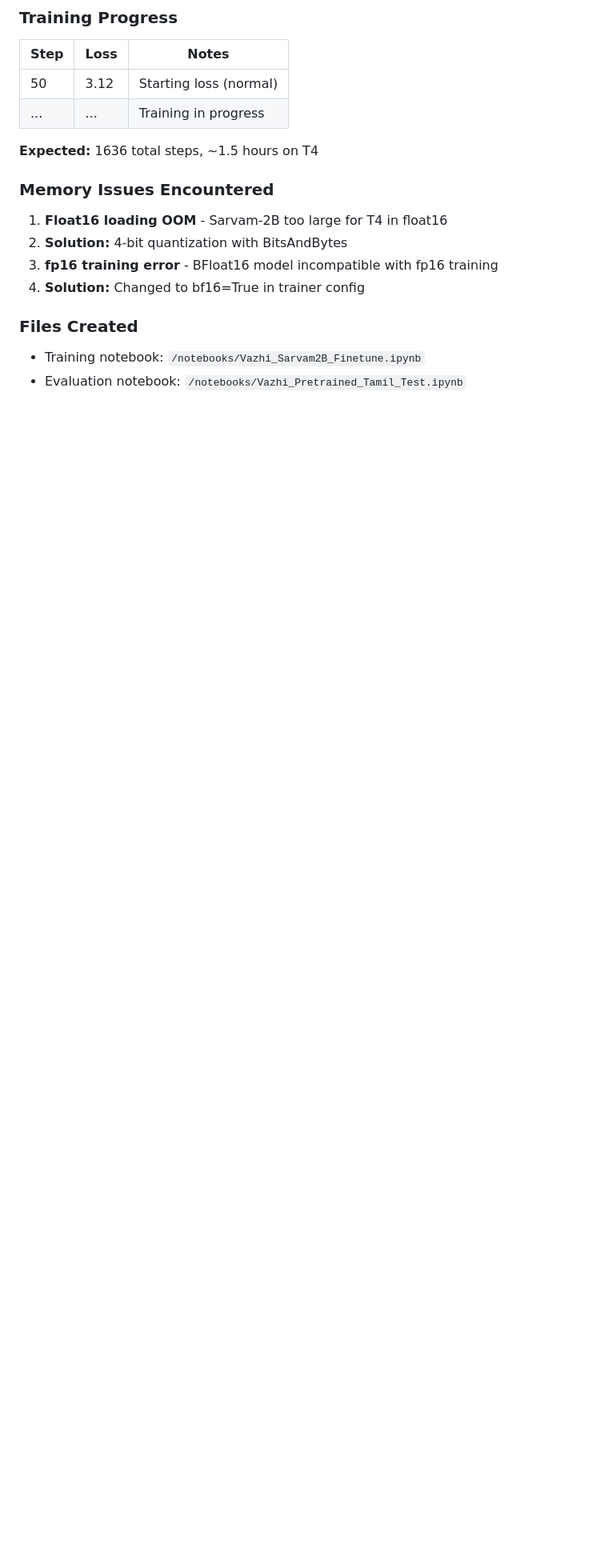
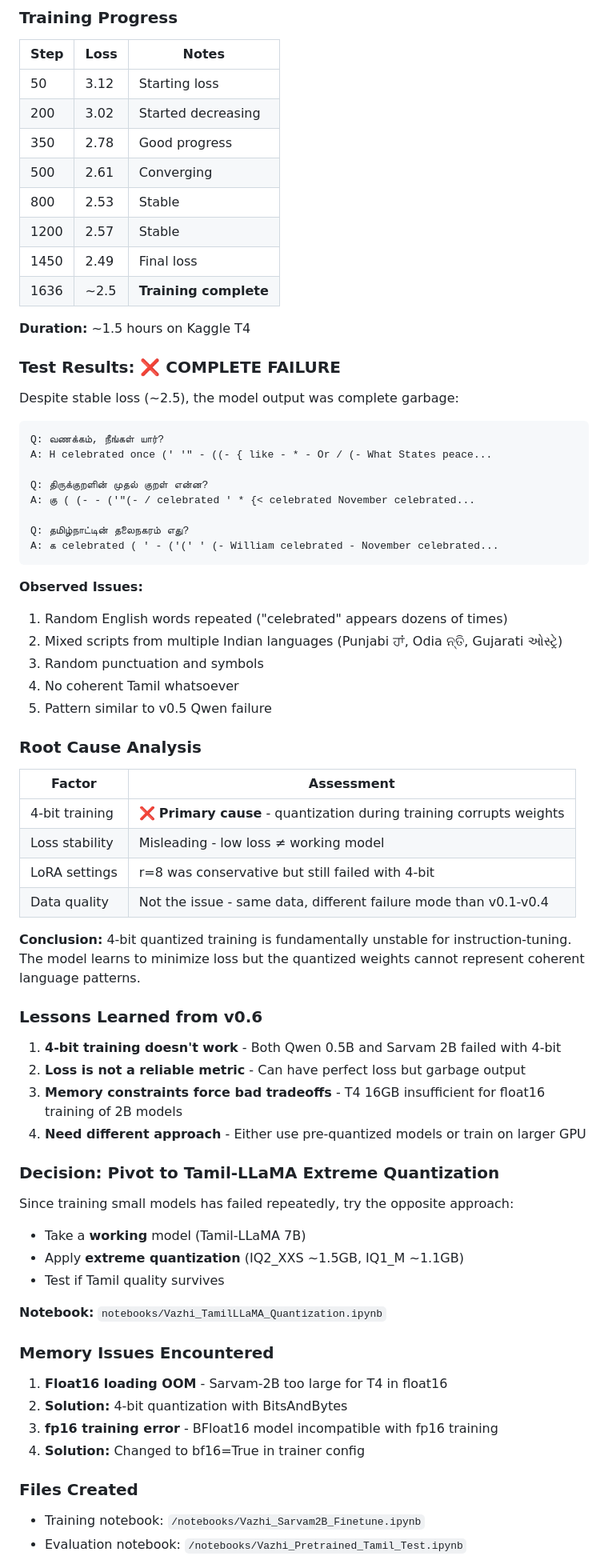
Before and after one commit to CryptoYogiLLC/vazhi, a Markdown page: models/TRAINING_LOG.md, the part around one of its changes. Shown at 80% size. GitHub-like rendering; blank space fills up the shorter version.

Commit message:
docs: Document v0.6 training failure and lessons learned
- v0.6 Sarvam-2B training produced garbage output despite stable loss (~2.5)
- Root cause: 4-bit quantized training corrupts model weights
- Added lessons 14-15: 4-bit training fails, consider extreme quant of working models
- Decision: Pivot to Tamil-LLaMA 7B extreme quantization (IQ2_XXS ~1.5GB)

Co-Authored-By: Claude Opus 4.5 <noreply@anthropic.com>

````diff
--- a/models/TRAINING_LOG.md
+++ b/models/TRAINING_LOG.md
@@ -505,10 +505,65 @@ Training Settings:
 
 | Step | Loss | Notes |
 |------|------|-------|
-| 50 | 3.12 | Starting loss (normal) |
-| ... | ... | Training in progress |
+| 50 | 3.12 | Starting loss |
+| 200 | 3.02 | Started decreasing |
+| 350 | 2.78 | Good progress |
+| 500 | 2.61 | Converging |
+| 800 | 2.53 | Stable |
+| 1200 | 2.57 | Stable |
+| 1450 | 2.49 | Final loss |
+| 1636 | ~2.5 | **Training complete** |
 
-**Expected:** 1636 total steps, ~1.5 hours on T4
+**Duration:** ~1.5 hours on Kaggle T4
+
+### Test Results: ❌ COMPLETE FAILURE
+
+Despite stable loss (~2.5), the model output was complete garbage:
+
+```
+Q: வணக்கம், நீங்கள் யார்?
+A: H celebrated once (' '" - ((- { like - * - Or / (- What States peace...
+
+Q: திருக்குறளின் முதல் குறள் என்ன?
+A: கு ( (- - ('"(- / celebrated ' * {< celebrated November celebrated...
+
+Q: தமிழ்நாட்டின் தலைநகரம் எது?
+A: க celebrated ( ' - ('(' ' (- William celebrated - November celebrated...
+```
+
+**Observed Issues:**
+1. Random English words repeated ("celebrated" appears dozens of times)
+2. Mixed scripts from multiple Indian languages (Punjabi ਹਾਂ, Odia ନ୍ତି, Gujarati ઓસ્ટ્રે)
+3. Random punctuation and symbols
+4. No coherent Tamil whatsoever
+5. Pattern similar to v0.5 Qwen failure
+
+### Root Cause Analysis
+
+| Factor | Assessment |
+|--------|------------|
+| 4-bit training | ❌ **Primary cause** - quantization during training corrupts weights |
+| Loss stability | Misleading - low loss ≠ working model |
+| LoRA settings | r=8 was conservative but still failed with 4-bit |
+| Data quality | Not the issue - same data, different failure mode than v0.1-v0.4 |
+
+**Conclusion:** 4-bit quantized training is fundamentally unstable for instruction-tuning. The model learns to minimize loss but the quantized weights cannot represent coherent language patterns.
+
+### Lessons Learned from v0.6
+
+1. **4-bit training doesn't work** - Both Qwen 0.5B and Sarvam 2B failed with 4-bit
+2. **Loss is not a reliable metric** - Can have perfect loss but garbage output
+3. **Memory constraints force bad tradeoffs** - T4 16GB insufficient for float16 training of 2B models
+4. **Need different approach** - Either use pre-quantized models or train on larger GPU
+
+### Decision: Pivot to Tamil-LLaMA Extreme Quantization
+
+Since training small models has failed repeatedly, try the opposite approach:
+- Take a **working** model (Tamil-LLaMA 7B)
+- Apply **extreme quantization** (IQ2_XXS ~1.5GB, IQ1_M ~1.1GB)
+- Test if Tamil quality survives
+
+**Notebook:** `notebooks/Vazhi_TamilLLaMA_Quantization.ipynb`
 
 ### Memory Issues Encountered
 
````
Also changed, not shown: other parts of models/TRAINING_LOG.md (+1 -1 lines), docs/LESSONS_LEARNED.md (+2 -0 lines).
